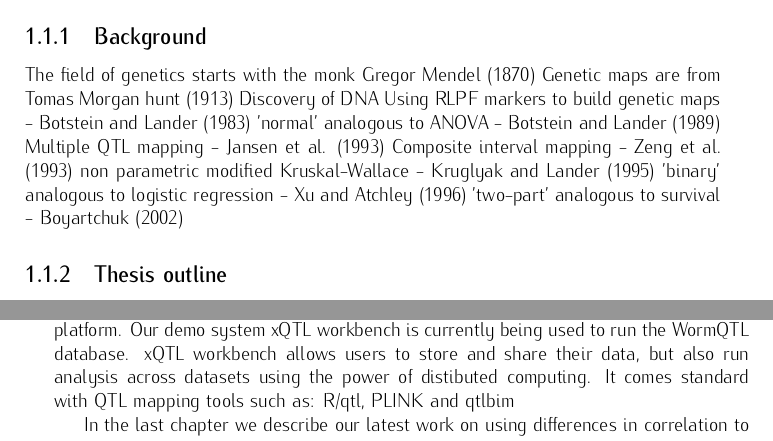
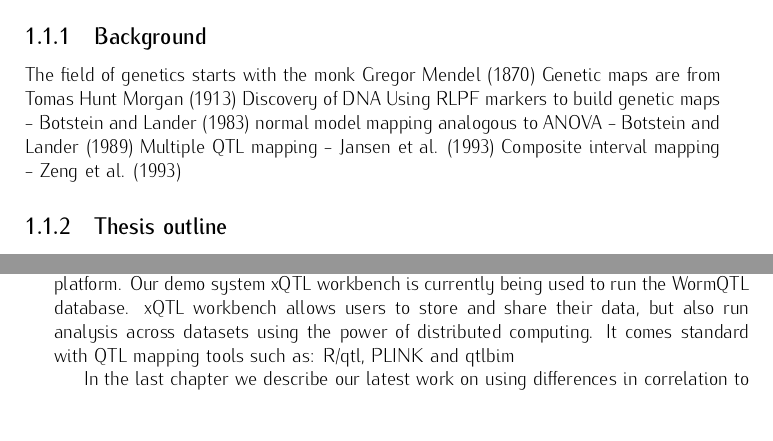
Before and after one commit to DannyArends/Thesis, a LaTeX thesis (Thesis.tex, which reads chapter1.tex): two parts of pages 8 and 9 of 65, joined at a grey line, cut so that both start at the same text, the shorter picture padded with empty space. Compiled offline with pdfLaTeX.

Commit message:
Minor update chapter 1

```diff
--- a/chapter1.tex
+++ b/chapter1.tex
@@ -30,15 +30,12 @@ fields, but first we need to set the stage.
 \subsection{Background}
 
 The field of genetics starts with the monk Gregor Mendel (1870)
-Genetic maps are from Tomas Morgan hunt (1913)
+Genetic maps are from Tomas Hunt Morgan (1913)
 Discovery of DNA
 Using RLPF markers to build genetic maps - Botstein and Lander (1983)
-'normal' analogous to ANOVA - Botstein and Lander (1989)
+normal model mapping analogous to ANOVA - Botstein and Lander (1989)
 Multiple QTL mapping - Jansen et al. (1993)
 Composite interval mapping -  Zeng et al. (1993)
-non parametric modified Kruskal-Wallace - Kruglyak and Lander (1995)
-'binary' analogous to logistic regression - Xu and Atchley (1996)
-'two-part' analogous to survival - Boyartchuk (2002)
 
 \subsection{Thesis outline}
 
@@ -62,7 +59,7 @@ data varies in structure from trait to trait.
 In the third chapter we show case our ideas for a generic storage and computation platform. Our demo
 system xQTL workbench is currently being used to run the WormQTL database. xQTL workbench allows
 users to store and share their data, but also run analysis across datasets using the power of
-distibuted computing. It comes standard with  QTL mapping tools such as: R/qtl, PLINK and qtlbim
+distributed computing. It comes standard with  QTL mapping tools such as: R/qtl, PLINK and qtlbim
 
 In the last chapter we describe our latest work on using differences in correlation to generate
 interaction networks using differential correlation analysis (CTL mapping) and try to find genetic
```
